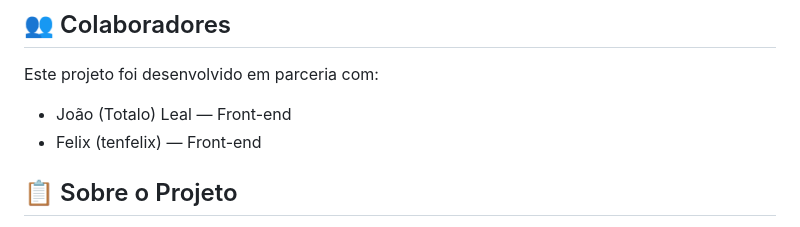
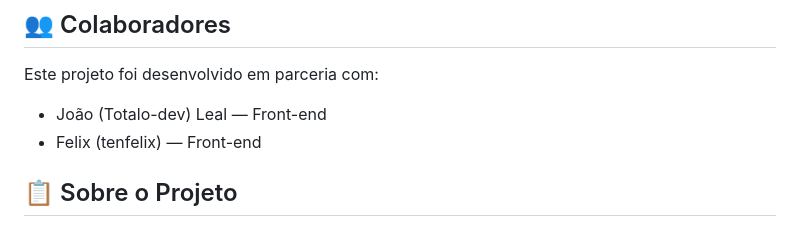
Before and after one commit to totalo-dev/MyLearnSQL, a Markdown page: README.md, the part around the change. Rendered like a GitHub page.

```diff
--- a/README.md
+++ b/README.md
@@ -7,7 +7,7 @@ Estudos e referência prática baseados no curso de MySQL do professor Gustavo G
 
 Este projeto foi desenvolvido em parceria com:
 
-- João (Totalo) Leal — Front-end
+- João (Totalo-dev) Leal — Front-end
 - Felix (tenfelix) — Front-end
 
 ## 📋 Sobre o Projeto
```
